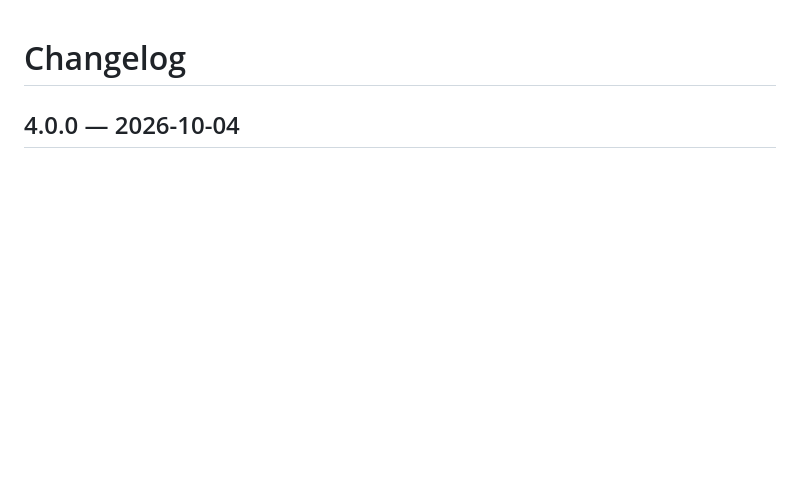
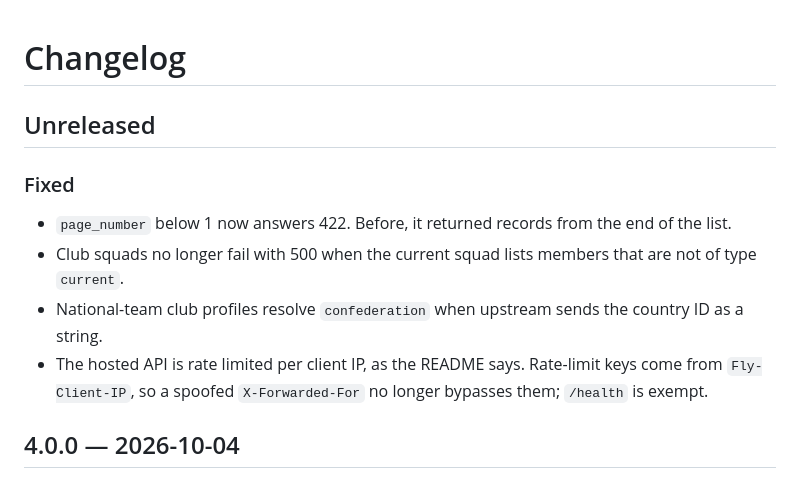
Before and after one commit to felipeall/transfermarkt-api, a Markdown page: CHANGELOG.md, the part around the change. Rendered like a GitHub page; blank space fills up the shorter version.

Commit message:
docs: changelog for the review fixes
Co-Authored-By: Claude Opus 5.5 <noreply@anthropic.com>

```diff
--- a/CHANGELOG.md
+++ b/CHANGELOG.md
@@ -1,4 +1,13 @@
 # Changelog
+
+## Unreleased
+
+### Fixed
+
+- `page_number` below 1 now answers 422. Before, it returned records from the end of the list.
+- Club squads no longer fail with 500 when the current squad lists members that are not of type `current`.
+- National-team club profiles resolve `confederation` when upstream sends the country ID as a string.
+- The hosted API is rate limited per client IP, as the README says. Rate-limit keys come from `Fly-Client-IP`, so a spoofed `X-Forwarded-For` no longer bypasses them; `/health` is exempt.
 
 ## 4.0.0 — 2026-10-04
 
```
